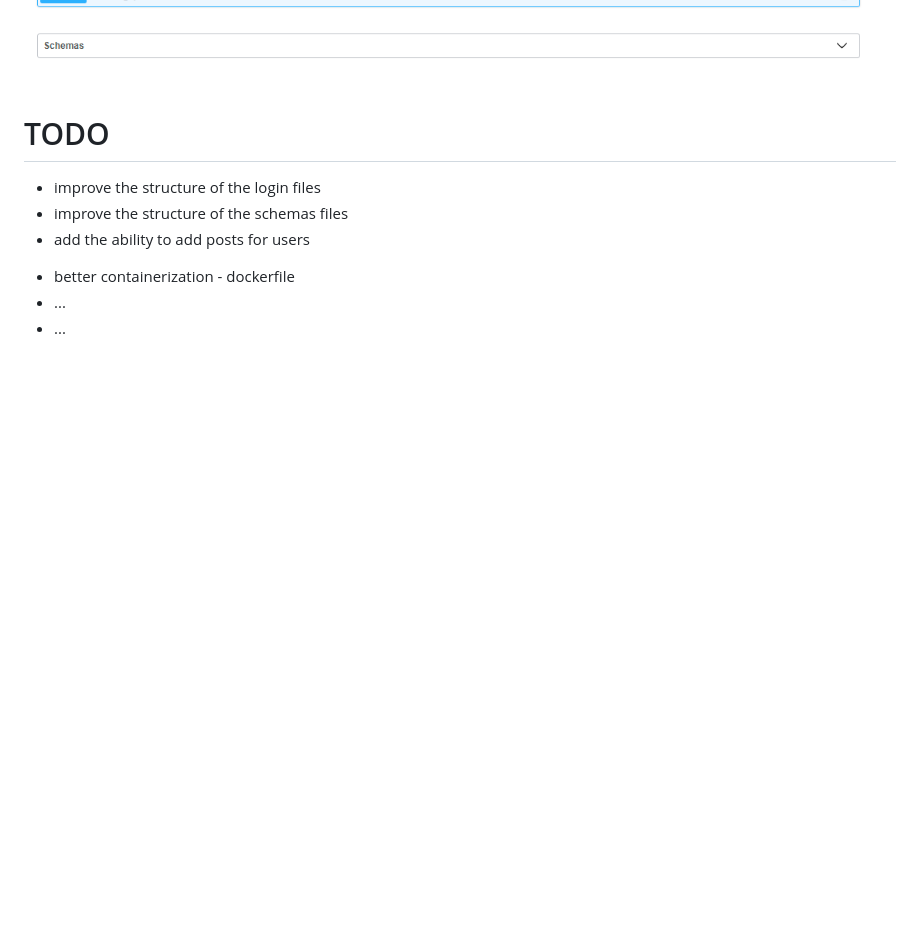
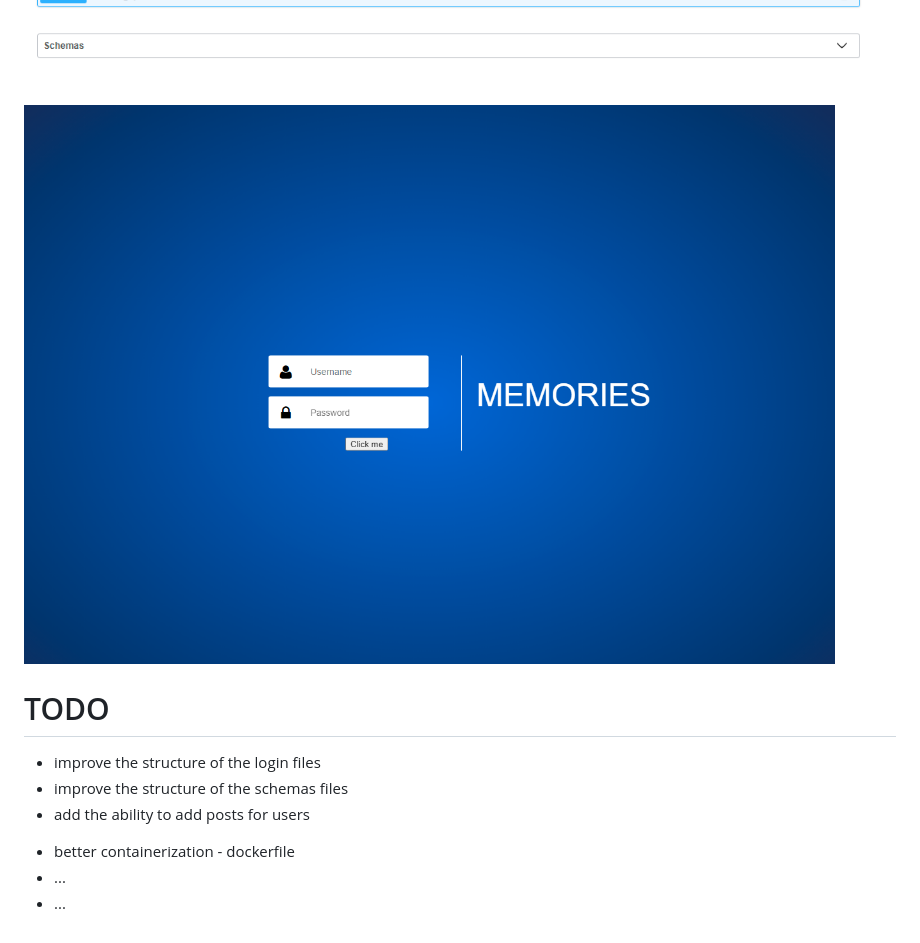
Before and after one commit to michalkrzem/memories, a Markdown page: README.md, the part around the change. Rendered like a GitHub page; pictures changed too: users_login_panel.PNG (added); blank space fills up the shorter version.

Commit message:
Added login panel on front

```diff
--- a/README.md
+++ b/README.md
@@ -136,6 +136,8 @@ $ uvicorn main:app --port 8000 --reload
 
 ![Screenshot2](https://github.com/michalkrzem/memories/blob/main/Swagger_users.PNG)
 
+![Screenshot2](https://github.com/michalkrzem/memories/blob/main/users_login_panel.PNG)
+
 <a name="todo"></a>
 # TODO
 
```
Also changed, not shown: 12 other files.
